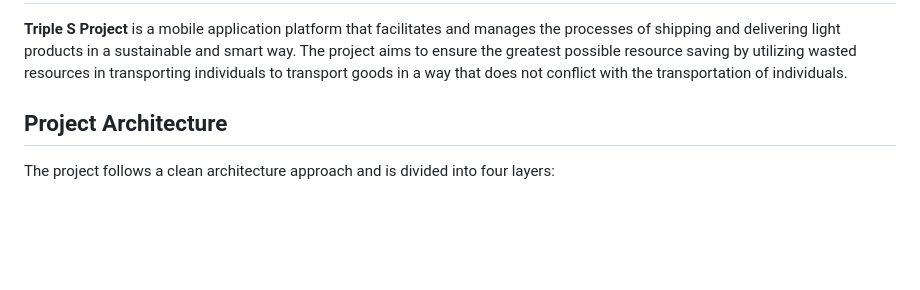
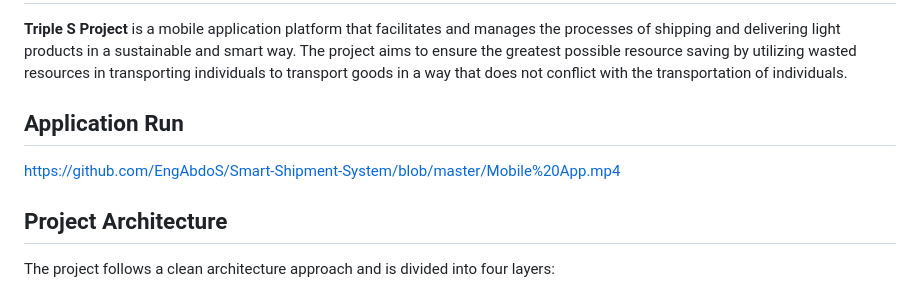
Before and after one commit to EngAbdoS/Smart-Shipment-System, a Markdown page: README.md, the part around the change. Drawn GitHub-style; blank space fills up the shorter version.

```diff
--- a/README.md
+++ b/README.md
@@ -10,6 +10,9 @@
 <p>
   <strong>Triple S Project</strong> is a mobile application platform that facilitates and manages the processes of shipping and delivering light products in a sustainable and smart way. The project aims to ensure the greatest possible resource saving by utilizing wasted resources in transporting individuals to transport goods in a way that does not conflict with the transportation of individuals.
 </p>
+<h2>Application Run</h2>
+
+https://github.com/EngAbdoS/Smart-Shipment-System/blob/master/Mobile%20App.mp4
 
 <h2>Project Architecture</h2>
 <p>The project follows a clean architecture approach and is divided into four layers:</p>
```
